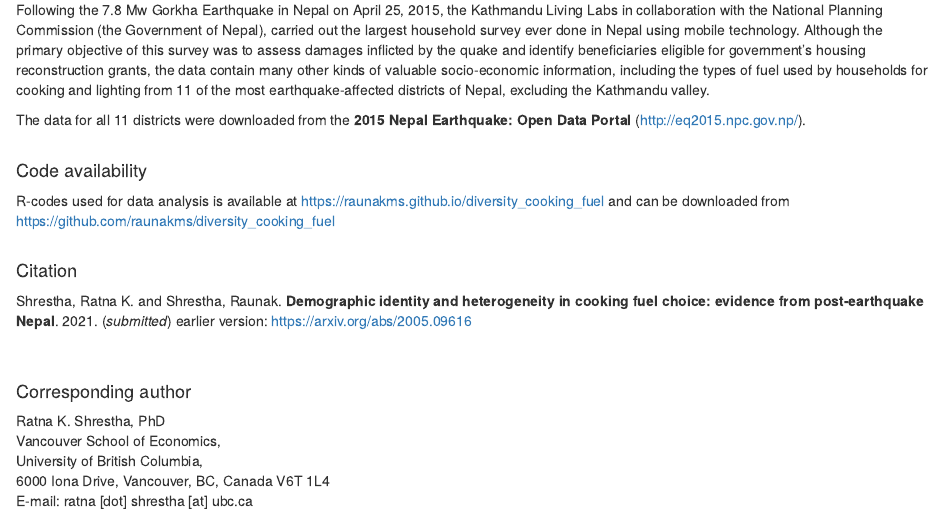
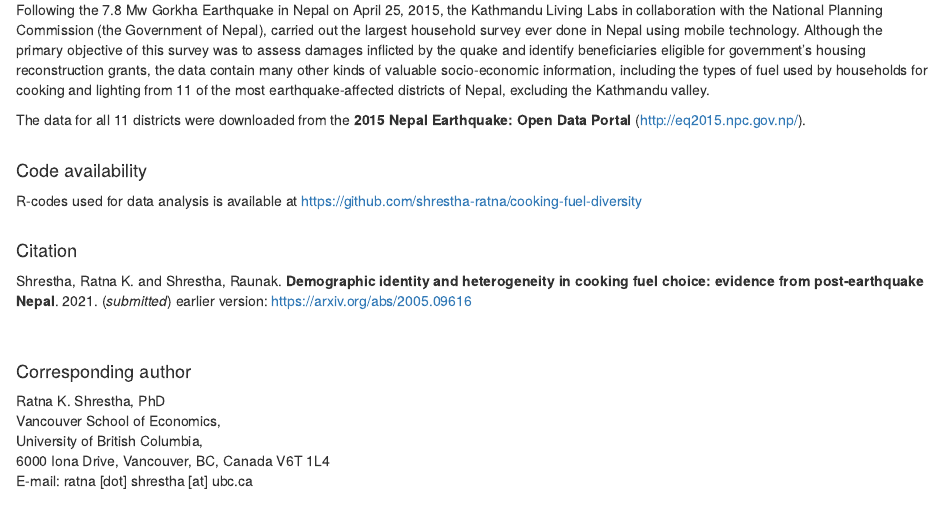
Before and after one commit to shrestha-ratna/cooking-fuel-diversity, an R Markdown document (index.Rmd): the page in a window 1100 px wide, from 670 px down. Rendered offline with R 4.5, knitr and Pandoc, with nearby package versions.

Commit message:
updates to index and readme

```diff
--- a/index.Rmd
+++ b/index.Rmd
@@ -26,7 +26,7 @@ The data for all 11 districts were downloaded from the **2015 Nepal Earthquake:
 <br/><br/>
 
 #### Code availability
-R-codes used for data analysis is available at [https://raunakms.github.io/diversity_cooking_fuel](https://raunakms.github.io/diversity_cooking_fuel) and can be downloaded from [https://github.com/raunakms/diversity_cooking_fuel](https://github.com/raunakms/diversity_cooking_fuel)
+R-codes used for data analysis is available at [https://github.com/shrestha-ratna/cooking-fuel-diversity](https://github.com/shrestha-ratna/cooking-fuel-diversity)
 <br/><br/>
 
 #### Citation
```
Also changed, not shown: README.md, 1 other file.
